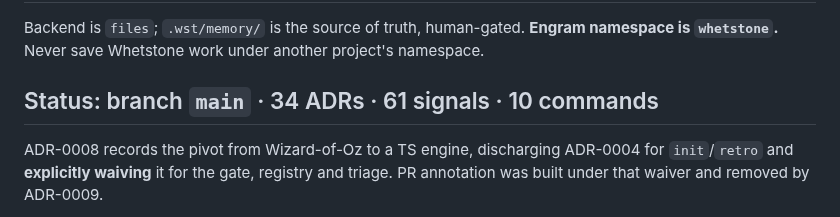
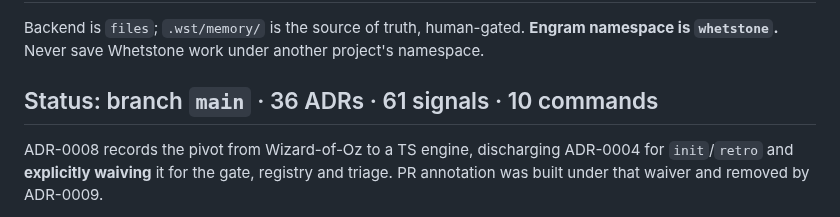
Before and after one commit to Juanmzz/whetstone, a Markdown page: AGENTS.md, the part around the change. Rendered like a GitHub page.

Commit message:
docs(decisions): renumber to 0035 and 0036

```diff
--- a/AGENTS.md
+++ b/AGENTS.md
@@ -95,7 +95,7 @@ record signals; for when you are testing the gate itself) · `retro --dry-run`.
 Backend is `files`; `.wst/memory/` is the source of truth, human-gated. **Engram namespace is
 `whetstone`.** Never save Whetstone work under another project's namespace.
 
-## Status: branch `main` · 34 ADRs · 61 signals · 10 commands
+## Status: branch `main` · 36 ADRs · 61 signals · 10 commands
 
 <!-- Checked by `docs-fresh`. Run `npm run check:docs` after changing anything it counts. -->
 
```
